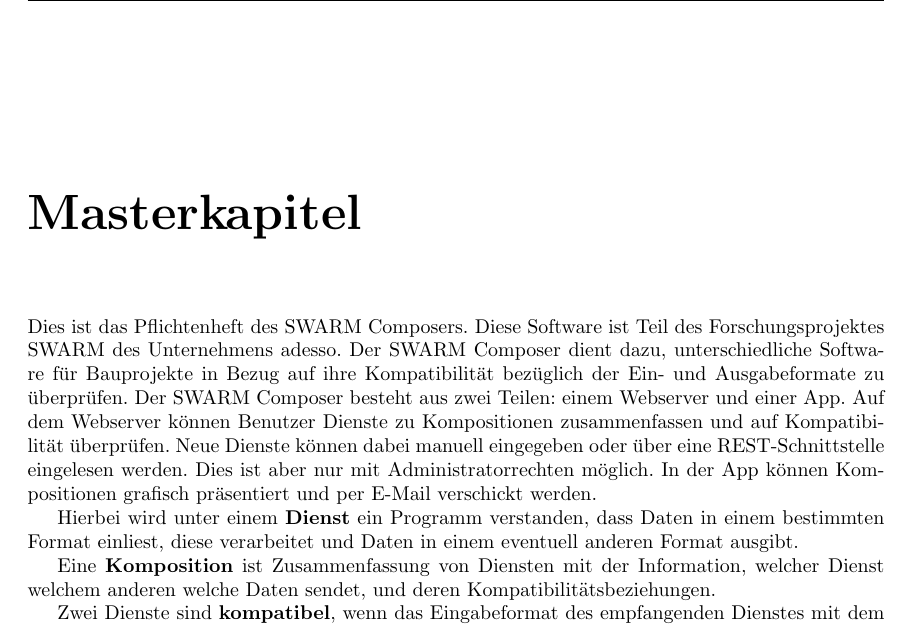
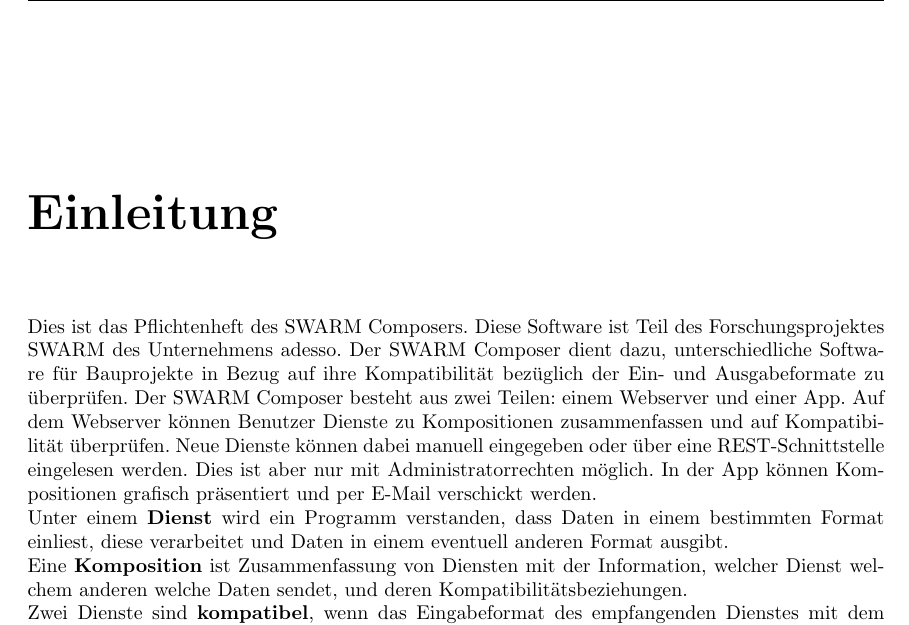
Before and after one commit to miralys1/sopro, a LaTeX document (pflichtenheft/pflichtenheft.tex): part of page 3 of 18, cut at the place of the change. Compiled offline with pdfLaTeX.

Commit message:
HRS3105B-12: kleine Änderungen
Überschrift zu "Einleitung" geändert und den Indent entfernt

```diff
--- a/pflichtenheft/pflichtenheft.tex
+++ b/pflichtenheft/pflichtenheft.tex
@@ -107,16 +107,16 @@
 
 	\tableofcontents
 
-	\chapter*{Masterkapitel}
+	\chapter*{Einleitung}
 	Dies ist das Pflichtenheft des SWARM Composers. Diese Software ist Teil des Forschungsprojektes SWARM des Unternehmens adesso.
 	Der SWARM Composer dient dazu, unterschiedliche Software für Bauprojekte in Bezug auf ihre Kompatibilität bezüglich der Ein- und Ausgabeformate zu überprüfen.
 	Der SWARM Composer besteht aus zwei Teilen: einem Webserver und einer App. Auf dem Webserver können Benutzer Dienste zu Kompositionen zusammenfassen und auf Kompatibilität überprüfen. Neue Dienste können dabei manuell eingegeben oder über eine REST-Schnittstelle eingelesen werden. Dies ist aber nur mit Administratorrechten möglich. In der App können Kompositionen grafisch präsentiert und per E-Mail verschickt werden.
 
-	Hierbei wird unter einem \textbf{Dienst} ein Programm verstanden, dass Daten in einem bestimmten Format einliest, diese verarbeitet und Daten in einem eventuell anderen Format ausgibt.
+	\noindent Unter einem \textbf{Dienst} wird ein Programm verstanden, dass Daten in einem bestimmten Format einliest, diese verarbeitet und Daten in einem eventuell anderen Format ausgibt.
 
-	Eine \textbf{Komposition} ist Zusammenfassung von Diensten mit der Information, welcher Dienst welchem anderen welche Daten sendet, und deren Kompatibilitätsbeziehungen.
+	\noindent Eine \textbf{Komposition} ist Zusammenfassung von Diensten mit der Information, welcher Dienst welchem anderen welche Daten sendet, und deren Kompatibilitätsbeziehungen.
 
-	Zwei Dienste sind \textbf{kompatibel}, wenn das Eingabeformat des empfangenden Dienstes mit dem Ausgabeformat des sendenden Dienstes übereinstimmt.
+	\noindent Zwei Dienste sind \textbf{kompatibel}, wenn das Eingabeformat des empfangenden Dienstes mit dem Ausgabeformat des sendenden Dienstes übereinstimmt.
 
 
 
```
